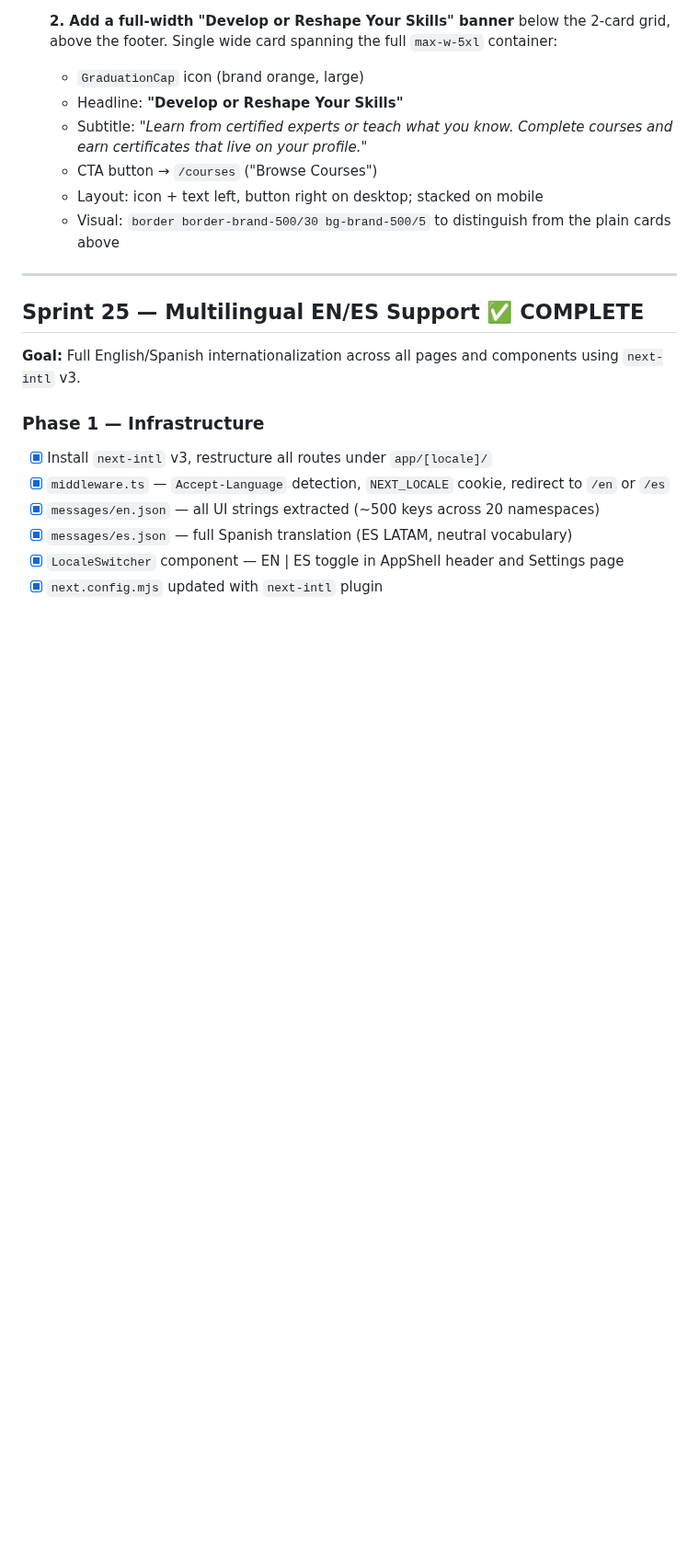
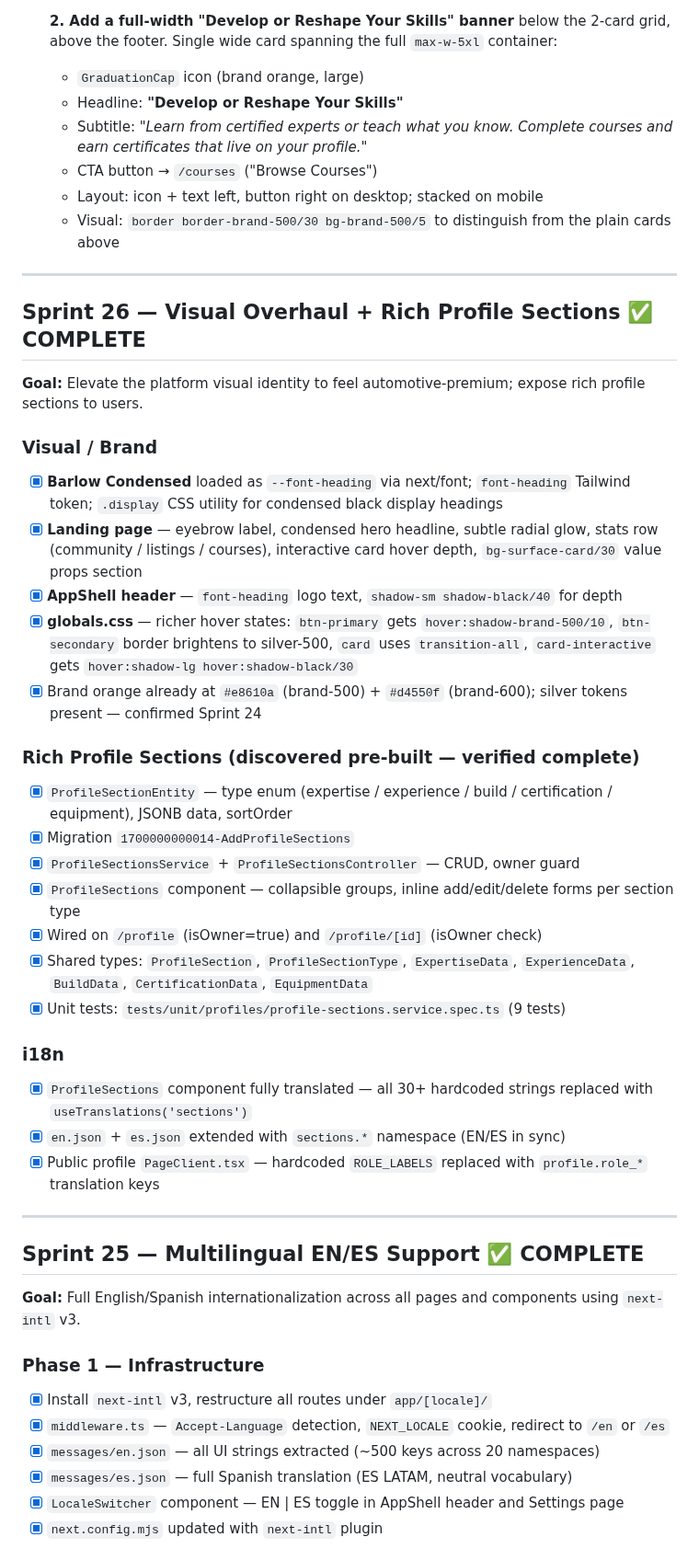
Before and after one commit to Carloskfe/autoguildx, a Markdown page: docs/TASKS.md, the part around one of its changes. Shown at 92% size. GitHub-like rendering; blank space fills up the shorter version.

```diff
--- a/docs/TASKS.md
+++ b/docs/TASKS.md
@@ -166,6 +127,33 @@ Status legend: `[x]` done · `[ ]` pending · `[-]` in progress
   - CTA button → `/courses` ("Browse Courses")
   - Layout: icon + text left, button right on desktop; stacked on mobile
   - Visual: `border border-brand-500/30 bg-brand-500/5` to distinguish from the plain cards above
+
+---
+
+## Sprint 26 — Visual Overhaul + Rich Profile Sections ✅ COMPLETE
+
+**Goal:** Elevate the platform visual identity to feel automotive-premium; expose rich profile sections to users.
+
+### Visual / Brand
+- [x] **Barlow Condensed** loaded as `--font-heading` via next/font; `font-heading` Tailwind token; `.display` CSS utility for condensed black display headings
+- [x] **Landing page** — eyebrow label, condensed hero headline, subtle radial glow, stats row (community / listings / courses), interactive card hover depth, `bg-surface-card/30` value props section
+- [x] **AppShell header** — `font-heading` logo text, `shadow-sm shadow-black/40` for depth
+- [x] **globals.css** — richer hover states: `btn-primary` gets `hover:shadow-brand-500/10`, `btn-secondary` border brightens to silver-500, `card` uses `transition-all`, `card-interactive` gets `hover:shadow-lg hover:shadow-black/30`
+- [x] Brand orange already at `#e8610a` (brand-500) + `#d4550f` (brand-600); silver tokens present — confirmed Sprint 24
+
+### Rich Profile Sections (discovered pre-built — verified complete)
+- [x] `ProfileSectionEntity` — type enum (expertise / experience / build / certification / equipment), JSONB data, sortOrder
+- [x] Migration `1700000000014-AddProfileSections`
+- [x] `ProfileSectionsService` + `ProfileSectionsController` — CRUD, owner guard
+- [x] `ProfileSections` component — collapsible groups, inline add/edit/delete forms per section type
+- [x] Wired on `/profile` (isOwner=true) and `/profile/[id]` (isOwner check)
+- [x] Shared types: `ProfileSection`, `ProfileSectionType`, `ExpertiseData`, `ExperienceData`, `BuildData`, `CertificationData`, `EquipmentData`
+- [x] Unit tests: `tests/unit/profiles/profile-sections.service.spec.ts` (9 tests)
+
+### i18n
+- [x] `ProfileSections` component fully translated — all 30+ hardcoded strings replaced with `useTranslations('sections')`
+- [x] `en.json` + `es.json` extended with `sections.*` namespace (EN/ES in sync)
+- [x] Public profile `PageClient.tsx` — hardcoded `ROLE_LABELS` replaced with `profile.role_*` translation keys
 
 ---
 
```
Also changed, not shown: other parts of docs/TASKS.md (+1 -40 lines), CLAUDE.md (+2 -0 lines), docs/PRD.md (+7 -0 lines).
